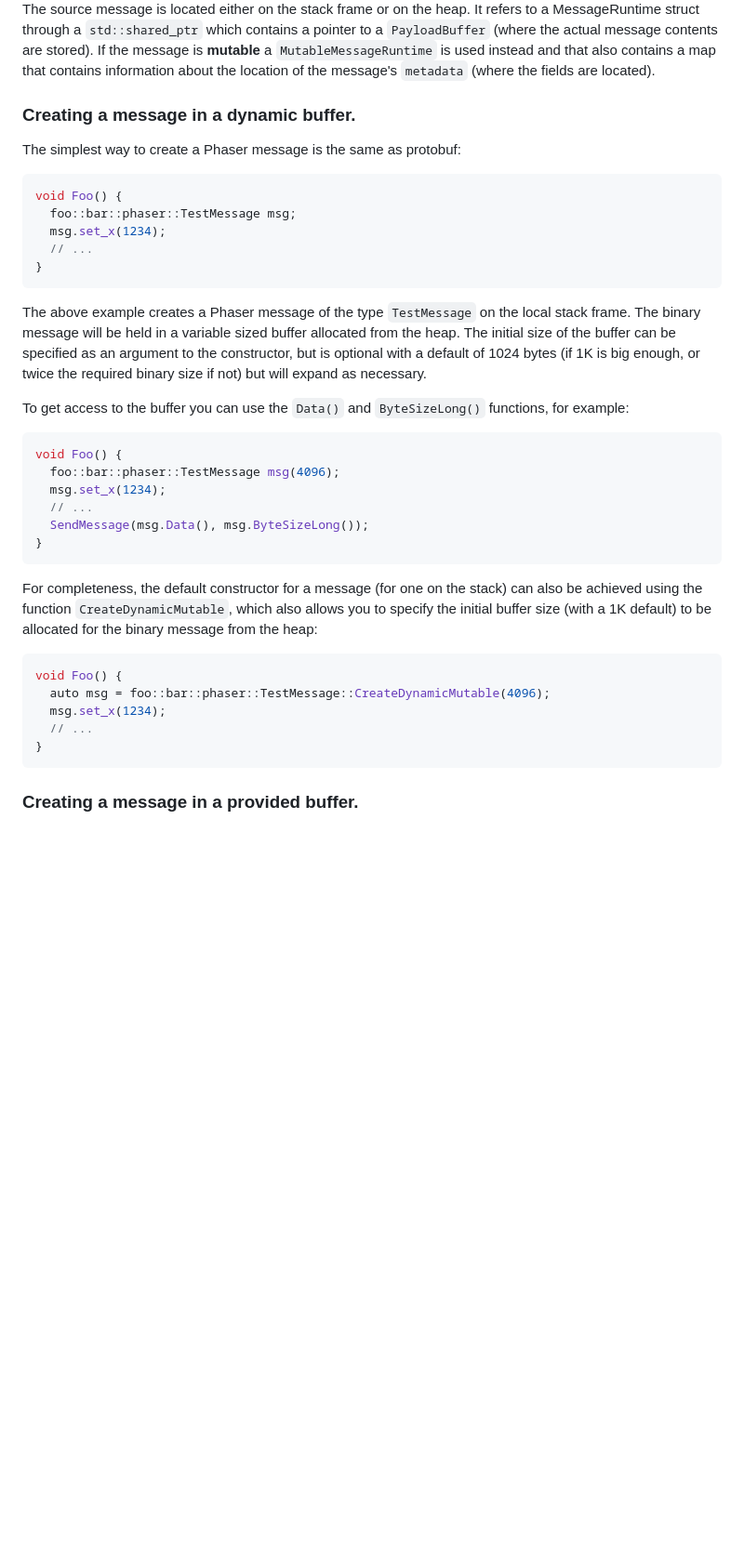
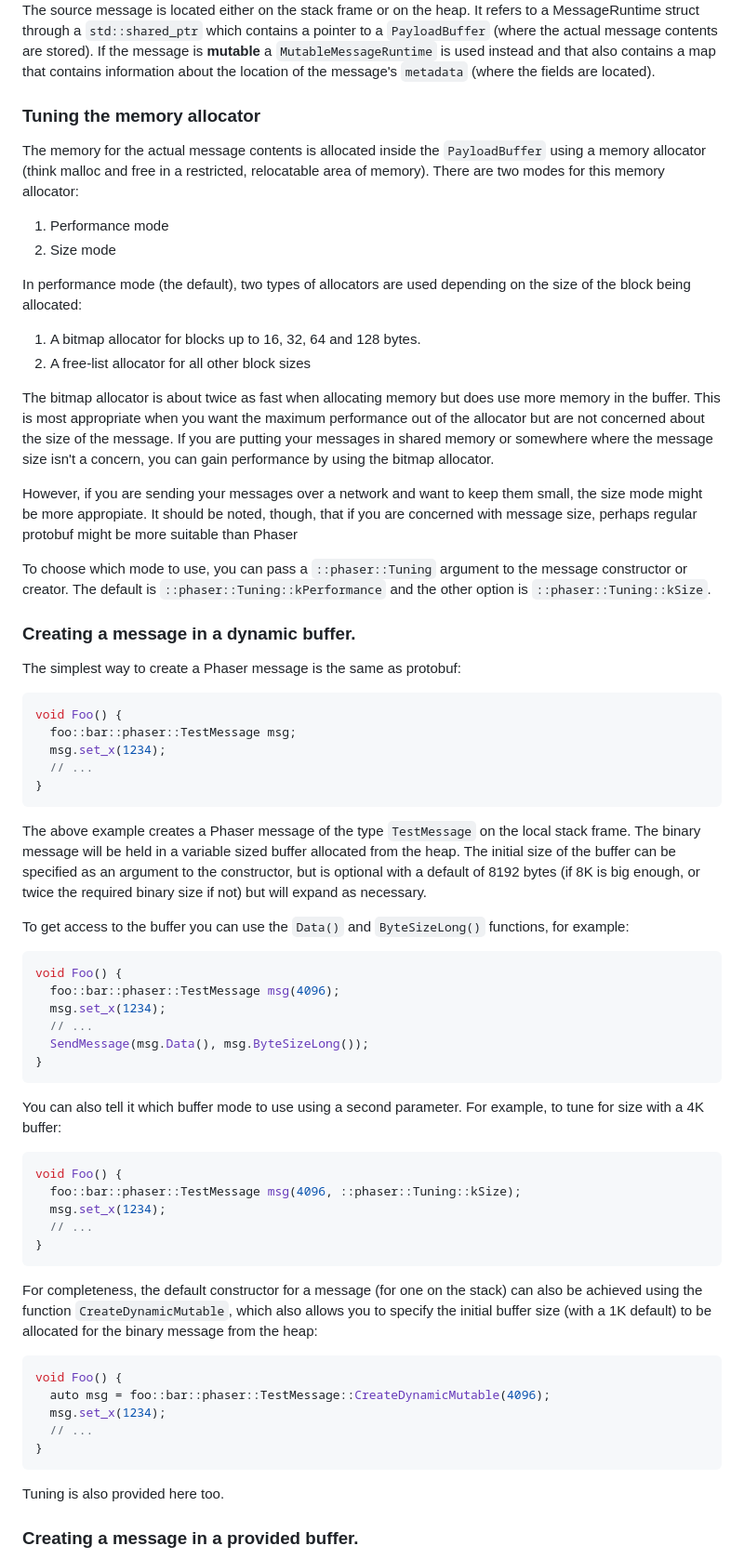
Before and after one commit to dallison/phaser, a Markdown page: phaser/docs/phaser_user_guide.md, the part around one of its changes. Shown at 93% size. Rendered like a GitHub page; blank space fills up the shorter version.

````diff
--- a/phaser/docs/phaser_user_guide.md
+++ b/phaser/docs/phaser_user_guide.md
@@ -314,6 +314,32 @@ contents are stored).  If the message is **mutable** a `MutableMessageRuntime` i
 contains a map that contains information about the location of the message's `metadata` (where the fields
 are located).
 
+### Tuning the memory allocator
+The memory for the actual message contents is allocated inside the `PayloadBuffer` using a memory allocator (think malloc and free in a restricted, relocatable area of memory).  There are two modes for this memory allocator:
+
+1. Performance mode
+2. Size mode
+
+In performance mode (the default), two types of allocators are used depending on the size of the
+block being allocated:
+
+1. A bitmap allocator for blocks up to 16, 32, 64 and 128 bytes.
+2. A free-list allocator for all other block sizes
+
+The bitmap allocator is about twice as fast when allocating memory but does use more memory
+in the buffer.  This is most appropriate when you want the maximum performance out of the
+allocator but are not concerned about the size of the message.  If you are putting your
+messages in shared memory or somewhere where the message size isn't a concern, you can gain
+performance by using the bitmap allocator.
+
+However, if you are sending your messages over a network and want to keep them small,
+the size mode might be more appropiate.  It should be noted, though, that if you are concerned
+with message size, perhaps regular protobuf might be more suitable than Phaser
+
+To choose which mode to use, you can pass a `::phaser::Tuning` argument to the message
+constructor or creator.  The default is `::phaser::Tuning::kPerformance` and the other option
+is `::phaser::Tuning::kSize`.
+
 ### Creating a message in a dynamic buffer.
 The simplest way to create a Phaser message is the same as protobuf:
 
@@ -328,8 +354,9 @@ void Foo() {
 The above example creates a Phaser message of the type `TestMessage` on the local stack
 frame.  The binary message will be held in a variable sized buffer allocated from the
 heap.  The initial size of the buffer can be specified as an argument to the
-constructor, but is optional with a default of 1024 bytes (if 1K is big enough, or twice the
+constructor, but is optional with a default of 8192 bytes (if 8K is big enough, or twice the
 required binary size if not) but will expand as necessary.
+
 
 To get access to the buffer you can use the `Data()` and `ByteSizeLong()` functions, for
 example:
@@ -340,6 +367,17 @@ void Foo() {
   msg.set_x(1234);
   // ...
   SendMessage(msg.Data(), msg.ByteSizeLong());
+}
+```
+
+You can also tell it which buffer mode to use using a second parameter.  For example, to tune
+for size with a 4K buffer:
+
+```c++
+void Foo() {
+  foo::bar::phaser::TestMessage msg(4096, ::phaser::Tuning::kSize);
+  msg.set_x(1234);
+  // ...
 }
 ```
 
@@ -355,6 +393,7 @@ void Foo() {
   // ...
 }
 ```
+Tuning is also provided here too.
 
 ### Creating a message in a provided buffer.
 If you are using an IPC system that provides shared memory buffers (like [Subspace](https://github.com/dallison/subspace)) you will want to create your message directly in the shared memory.  To do this, use the
````
Also changed, not shown: other parts of phaser/docs/phaser_user_guide.md (+47 -10 lines), phaser/docs/Bitmap run.png (added), phaser/docs/PayloadBuffer header.png.
